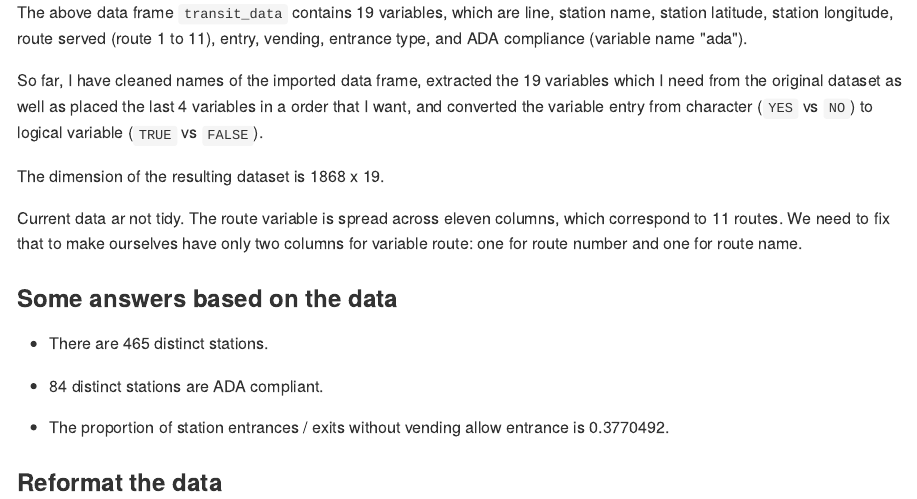
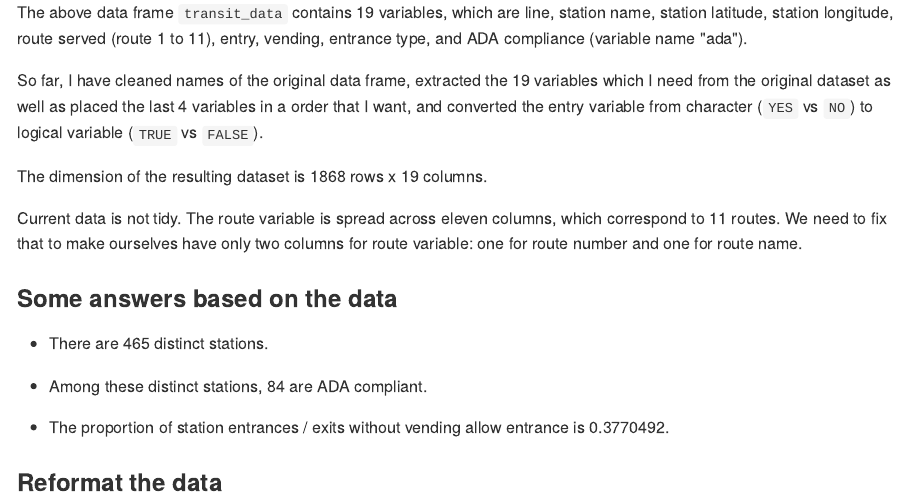
Before and after one commit to jessieyu0105/p8105_hw2_jy2944, an R Markdown document (p8105_hw2_jy2944.Rmd): the page in a window 1100 px wide, from 840 px down. The pictures show the output file p8105_hw2_jy2944.md that the author committed with the source, drawn offline in the style of GitHub; long lines of code are wrapped.

Commit message:
Improve some of my writing in problem 1.

```diff
--- a/p8105_hw2_jy2944.Rmd
+++ b/p8105_hw2_jy2944.Rmd
@@ -36,11 +36,11 @@ transit_data = read_csv(file = "./data/NYC_Transit_Subway_Entrance_And_Exit_Data
 
 The above data frame `transit_data` contains 19 variables, which are line, station name, station latitude, station longitude, route served (route 1 to 11), entry, vending, entrance type, and ADA compliance (variable name "ada").
 
-So far, I have cleaned names of the imported data frame, extracted the 19 variables which I need from the original dataset as well as placed the last 4 variables in a order that I want, and converted the variable entry from character (`YES` vs `NO`) to logical variable (`TRUE` vs `FALSE`).
+So far, I have cleaned names of the original data frame, extracted the 19 variables which I need from the original dataset as well as placed the last 4 variables in a order that I want, and converted the entry variable from character (`YES` vs `NO`) to logical variable (`TRUE` vs `FALSE`).
 
-The dimension of the resulting dataset is `r nrow(transit_data)` x `r ncol(transit_data)`.
+The dimension of the resulting dataset is `r nrow(transit_data)` rows x `r ncol(transit_data)` columns.
 
-Current data ar not tidy. The route variable is spread across eleven columns, which correspond to 11 routes. We need to fix that to make ourselves have only two columns for variable route: one for route number and one for route name.
+Current data is not tidy. The route variable is spread across eleven columns, which correspond to 11 routes. We need to fix that to make ourselves have only two columns for route variable: one for route number and one for route name.
 
 
 ### Some answers based on the data
@@ -48,7 +48,7 @@ Current data ar not tidy. The route variable is spread across eleven columns, wh
 * There are `r nrow(distinct(transit_data, line, station_name))` distinct stations.
 
 
-* `r transit_data %>% distinct(line, station_name, .keep_all = TRUE) %>% filter(ada == TRUE) %>% nrow()` distinct stations are ADA compliant.
+* Among these distinct stations, `r transit_data %>% distinct(line, station_name, .keep_all = TRUE) %>% filter(ada == TRUE) %>% nrow()` are ADA compliant.
 
 * The proportion of station entrances / exits without vending allow entrance is `r (transit_data %>% filter(vending == "NO") %>% filter(entry == TRUE) %>% nrow()) / (transit_data %>% filter(vending == "NO") %>% nrow())`.
 
```
Also changed, not shown: p8105_hw2_jy2944.md.
